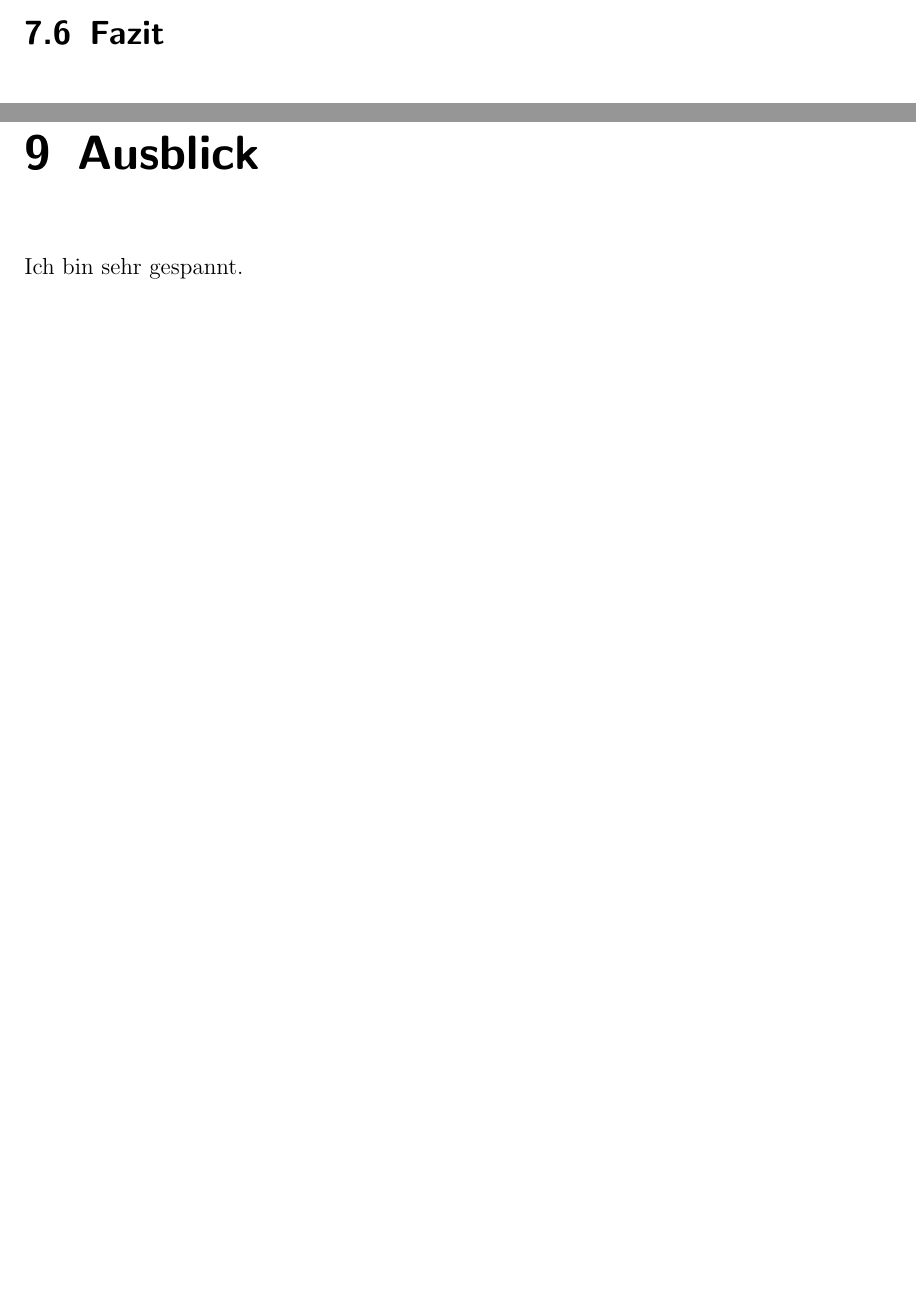
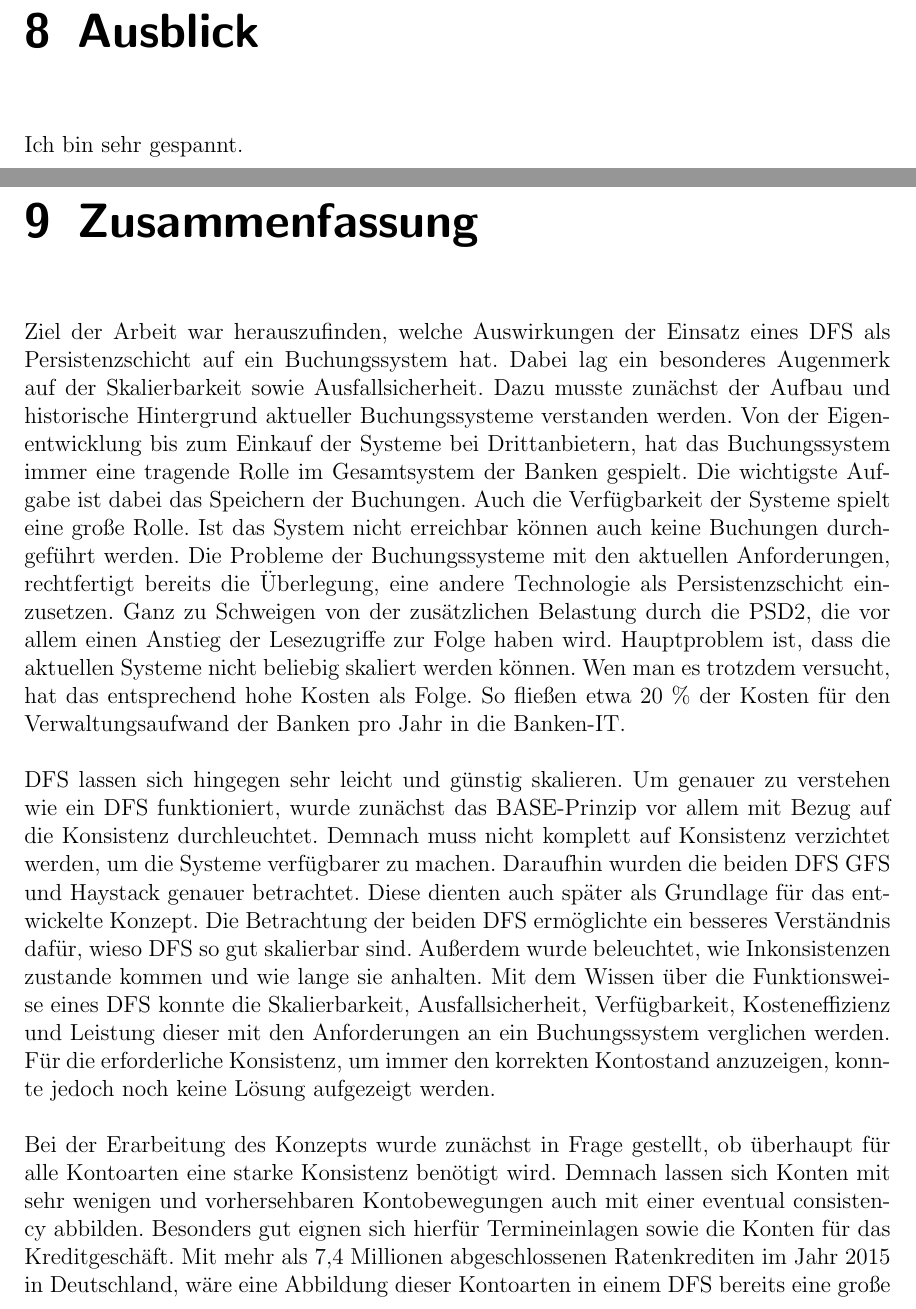
Before and after one commit to ChristianNorbertBraun/BachelorThesis, a LaTeX thesis (Ausarbeitung/thesis.tex): two parts of pages 68 and 71 of 79 before the commit and two parts of pages 69 and 70 of 80 after it, joined at a grey line, cut at the place of the change, the shorter picture padded with empty space. Compiled offline with pdfLaTeX; an older LaTeX class or package is replaced by its successor.

Commit message:
Add Zusammenfassung

```diff
--- a/Ausarbeitung/thesis.tex
+++ b/Ausarbeitung/thesis.tex
@@ -1169,6 +1169,12 @@ ylabel={Jährliche Kosten in Dollar},
 \end{center}
 \end{figure}
 
+\chapter{Ausblick}
+Ich bin sehr gespannt.
 
-\section{Fazit}
-Die einfache Erweiterung der Speicherkapazität durch das Hinzufügen weiterer Store Machines, räumt Banken die Möglichkeit ein, Buchungen über einen sehr langen Zeitraum persistent zu speichern. Auch die Leistung des entwickelten Systems scheint ausreichend um als Grundlage für ein Buchungssystem zu dienen. Dabei ist jedoch zu beachten, dass für die optimale Performanz das Zugriffsverhalten der Kunden bekannt sein muss. Die Wahl der Maximalanzahl der Buchungen die gebündelt werden, ist kritisch für die Antwortzeit des Systems. Die Ausfallsicherheit dürfte den aktuellen Systemen in nichts nachstehen. Durch Replikation und das Starten neuer Directories, Filer und Store Machines, kann ein Single Point of Failure vermieden und das System ohne Einbußen der Performanz skaliert werden. Der größte Vorteil des entwickelten Systems dürfte jedoch der Kostenfaktor sein. Die Kostenersparnis von bis zu 30 \% tritt zwar erst bei größeren Datenmengen auf, jedoch sollten Banken bereits über genügend Daten verfügen, um sich diesen Vorteil zu Nutze machen zu können. Die Investition in das System kann auch im Zuge der Vorbereitung auf die PSD2 sinnvoll sein. Spätestens, wenn diese in Kraft tritt, müssen Banken einen Plan haben um mit der stark wachsenden Datenmenge und den Anfragen vieler Clients umzugehen. Dennoch ist der Einsatz eines DFS als Grundlage eines Buchungssystems mit Risiko verbunden. Banken haben keine Erfahrung mit der Technologie und es ist ungewiss, ob sich die Vorteile eines DFS in der Realität auch entfalten können. Außerdem hat das entwickelte System mehr Systemkomponenten als traditionellen Buchungssysteme. Backend, Account-Updater, Filer, Directories und Store Machines müssen einzelnen verwaltet und gewartet werden. Wenn mehr Elemente in einen Prozess involviert sind, können sich jedoch auch leichter Fehler einschleichen. Bevor ein System wie das entwickelte eingesetzt werden kann, müssten lange Testreihen durchgeführt werden. Des weiteren müssen Banken ihren Kunden ein gewisses Maß an Inkonsistenz bei der Anzeige der Buchungen zumuten.
+\chapter{Zusammenfassung}
+Ziel der Arbeit war herauszufinden, welche Auswirkungen der Einsatz eines DFS als Persistenzschicht auf ein Buchungssystem hat. Dabei lag ein besonderes Augenmerk auf der Skalierbarkeit sowie Ausfallsicherheit. Dazu musste zunächst der Aufbau und historische Hintergrund aktueller Buchungssysteme verstanden werden. Von der Eigenentwicklung bis zum Einkauf der Systeme bei Drittanbietern, hat das Buchungssystem immer eine tragende Rolle im Gesamtsystem der Banken gespielt. Die wichtigste Aufgabe ist dabei das Speichern der Buchungen. Auch die Verfügbarkeit der Systeme spielt eine große Rolle. Ist das System nicht erreichbar können auch keine Buchungen durchgeführt werden. Die Probleme der Buchungssysteme mit den aktuellen Anforderungen, rechtfertigt bereits die Überlegung, eine andere Technologie als Persistenzschicht einzusetzen. Ganz zu Schweigen von der zusätzlichen Belastung durch die PSD2, die vor allem einen Anstieg der Lesezugriffe zur Folge haben wird. Hauptproblem ist, dass die aktuellen Systeme nicht beliebig skaliert werden können. Wen man es trotzdem versucht, hat das entsprechend hohe Kosten als Folge. So fließen etwa 20 \% der Kosten für den Verwaltungsaufwand der Banken pro Jahr in die Banken-IT.
+
+DFS lassen sich hingegen sehr leicht und günstig skalieren. Um genauer zu verstehen wie ein DFS funktioniert, wurde zunächst das BASE-Prinzip vor allem mit Bezug auf die Konsistenz durchleuchtet. Demnach muss nicht komplett auf Konsistenz verzichtet werden, um die Systeme verfügbarer zu machen. Daraufhin wurden die beiden DFS GFS und Haystack genauer betrachtet. Diese dienten auch später als Grundlage für das entwickelte Konzept. Die Betrachtung der beiden DFS ermöglichte ein besseres Verständnis dafür, wieso DFS so gut skalierbar sind. Außerdem wurde beleuchtet, wie Inkonsistenzen zustande kommen und wie lange sie anhalten. Mit dem Wissen über die Funktionsweise eines DFS konnte die Skalierbarkeit, Ausfallsicherheit, Verfügbarkeit, Kosteneffizienz und Leistung dieser mit den Anforderungen an ein Buchungssystem verglichen werden. Für die erforderliche Konsistenz, um immer den korrekten Kontostand anzuzeigen, konnte jedoch noch keine Lösung aufgezeigt werden.
+
+Bei der Erarbeitung des Konzepts wurde zunächst in Frage gestellt, ob überhaupt für alle Kontoarten eine starke Konsistenz benötigt wird. Demnach lassen sich Konten mit sehr wenigen und vorhersehbaren Kontobewegungen auch mit einer eventual consistency abbilden. Besonders gut eignen sich hierfür Termineinlagen sowie die Konten für das Kreditgeschäft. Mit mehr als 7,4 Millionen abgeschlossenen Ratenkrediten im Jahr 2015 in Deutschland, wäre eine Abbildung dieser Kontoarten in einem DFS bereits eine große Entlastung aktueller Buchungssysteme. Das daraufhin entwickelte Konzept für ein Buchungssystem versuchte vor allem drei Annahmen zu erfüllen. Es müssen sehr viele sehr kleine Daten geschrieben werden. Die Mehrheit der Anfragen sind Lesezugriffe. Diese Lesezugriffe versuchen meistens mehrere logisch zusammenhängende Daten auszulesen, zum Beispiel alle Buchungen eines Monats. Durch das Anwenden einiger Techniken von dem GFS und Haystack wurde ein DFS entworfen, dass diese Annahmen erfüllen kann. Logisch zusammenhängende Daten werden in Buckets gebündelt. Das heißt alle Buchungen eines Kontos landen in einem Bucket. Um nicht immer den gesamten Bucket auszulesen, um einzelne Buchungen zu finden, ermöglicht ein Bucket Index File einen schnellen Zugriff auf die Daten. Zum Auslesen mehrerer Buchungen, kann der Inhalt der Buckets zum Client gestreamt werden. Zusätzlich soll das Namespace Flattening eingesetzt werden, um den Hauptspeicher des Master zu entlasten. Auch das serverseitige Prefetching hält den Arbeitsaufwand des Masters gering. Das vorgestellte DFS wäre alleine schon in der Lage Termineinlagen so wie die Konten für Ratenkredite abzubilden. Durch das Hinzufügen einer relationalen Datenbank für Kontostand und kürzlich eingegangene Buchungen, wurde auch die Speicherung von Girokonten mit einem DFS denkbar. Das entworfene Konzept macht sich die Vorteile der DFS zu nutze und kombiniert sie mit den Vorteilen einer relationalen Datenbank. Das Resultat ist ein System, dass gut skalierbar ist und die für ein Buchungssystem geforderte Konsistenz liefert.
@@ -1184,7 +1188,3 @@ Zum einen die Skalierung der Speicherkapazität durch das Hinzufügen neuer OSDs
-\chapter{Ausblick}
-Ich bin sehr gespannt.
-
-
 
 \backmatter
 %%%%%%%%%%%%%%%%%%%
```
Also changed, not shown: Ausarbeitung/thesis.tex (10 more changed lines).
